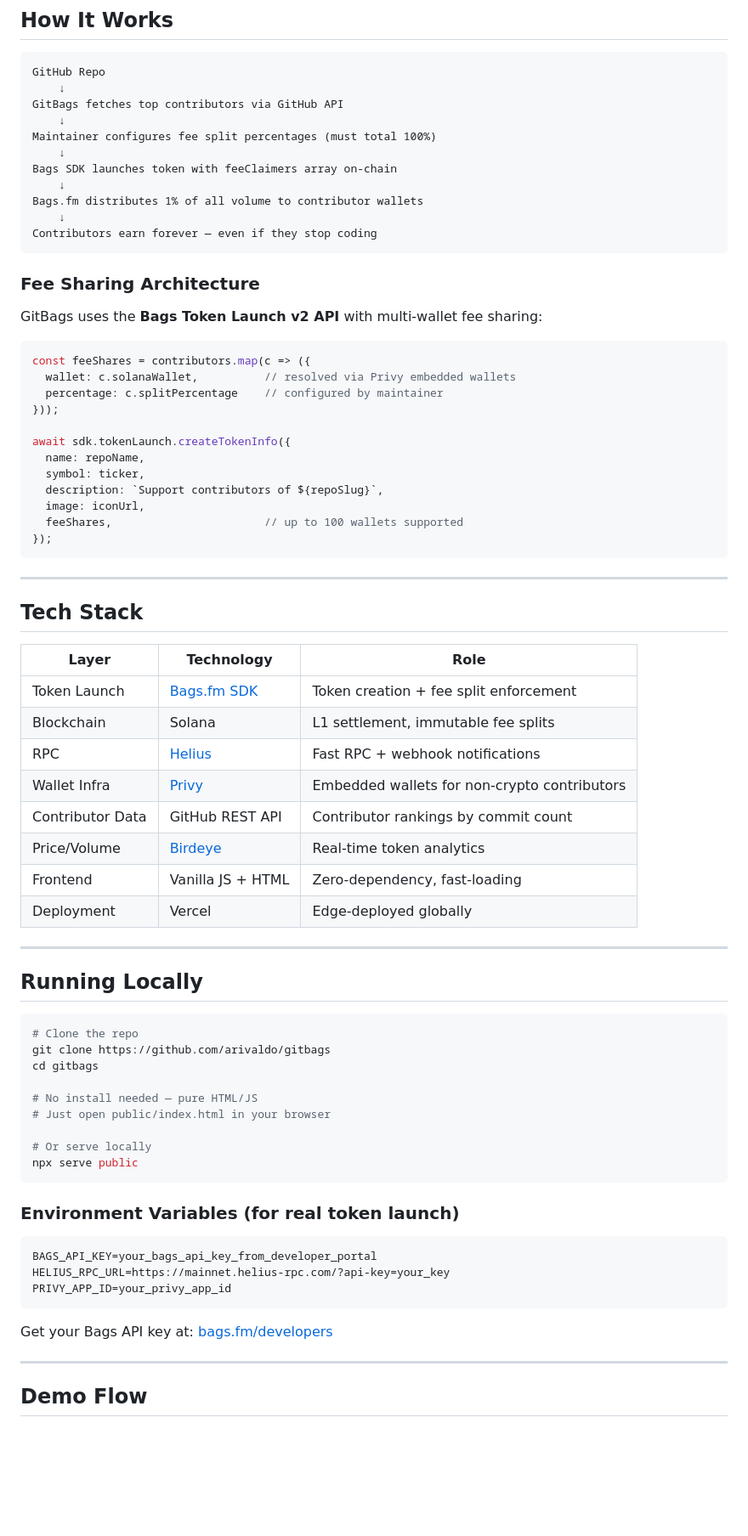
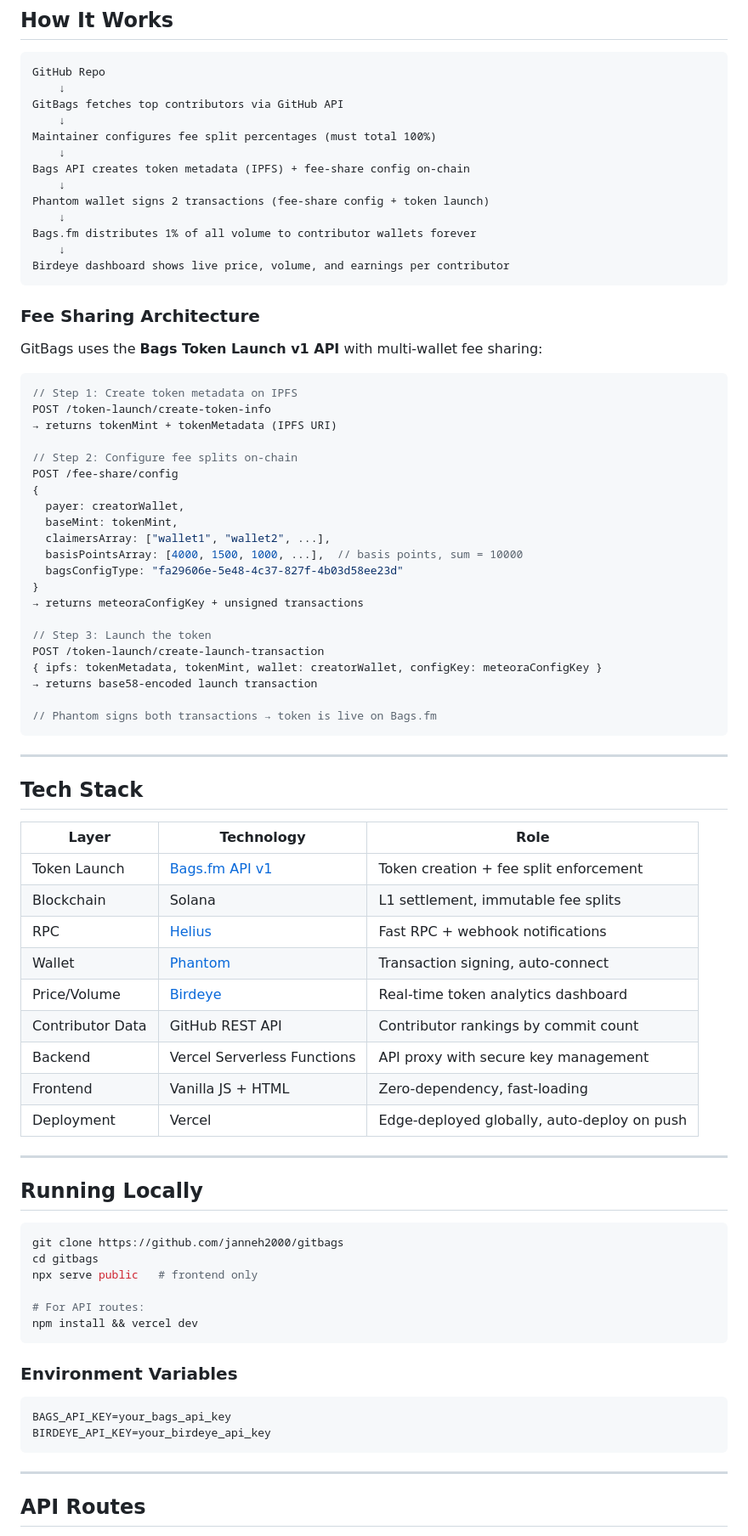
Before and after one commit to janneh2000/gitbags, a Markdown page: public/README.md, the part around one of its changes. Shown at 85% size. Drawn GitHub-style; blank space fills up the shorter version.

````diff
--- a/public/README.md
+++ b/public/README.md
@@ -36,30 +36,41 @@ GitBags fetches top contributors via GitHub API
     ↓
 Maintainer configures fee split percentages (must total 100%)
     ↓
-Bags SDK launches token with feeClaimers array on-chain
+Bags API creates token metadata (IPFS) + fee-share config on-chain
     ↓
-Bags.fm distributes 1% of all volume to contributor wallets
+Phantom wallet signs 2 transactions (fee-share config + token launch)
     ↓
-Contributors earn forever — even if they stop coding
+Bags.fm distributes 1% of all volume to contributor wallets forever
+    ↓
+Birdeye dashboard shows live price, volume, and earnings per contributor
 ```
 
 ### Fee Sharing Architecture
 
-GitBags uses the **Bags Token Launch v2 API** with multi-wallet fee sharing:
+GitBags uses the **Bags Token Launch v1 API** with multi-wallet fee sharing:
 
-```typescript
-const feeShares = contributors.map(c => ({
-  wallet: c.solanaWallet,          // resolved via Privy embedded wallets
-  percentage: c.splitPercentage    // configured by maintainer
-}));
+```javascript
+// Step 1: Create token metadata on IPFS
+POST /token-launch/create-token-info
+→ returns tokenMint + tokenMetadata (IPFS URI)
 
-await sdk.tokenLaunch.createTokenInfo({
-  name: repoName,
-  symbol: ticker,
-  description: `Support contributors of ${repoSlug}`,
-  image: iconUrl,
-  feeShares,                       // up to 100 wallets supported
-});
+// Step 2: Configure fee splits on-chain
+POST /fee-share/config
+{
+  payer: creatorWallet,
+  baseMint: tokenMint,
+  claimersArray: ["wallet1", "wallet2", ...],
+  basisPointsArray: [4000, 1500, 1000, ...],  // basis points, sum = 10000
+  bagsConfigType: "fa29606e-5e48-4c37-827f-4b03d58ee23d"
+}
+→ returns meteoraConfigKey + unsigned transactions
+
+// Step 3: Launch the token
+POST /token-launch/create-launch-transaction
+{ ipfs: tokenMetadata, tokenMint, wallet: creatorWallet, configKey: meteoraConfigKey }
+→ returns base58-encoded launch transaction
+
+// Phantom signs both transactions → token is live on Bags.fm
 ```
 
 ---
@@ -68,42 +79,37 @@ await sdk.tokenLaunch.createTokenInfo({
 
 | Layer | Technology | Role |
 |---|---|---|
-| Token Launch | [Bags.fm SDK](https://docs.bags.fm) | Token creation + fee split enforcement |
+| Token Launch | [Bags.fm API v1](https://docs.bags.fm) | Token creation + fee split enforcement |
 | Blockchain | Solana | L1 settlement, immutable fee splits |
 | RPC | [Helius](https://helius.dev) | Fast RPC + webhook notifications |
-| Wallet Infra | [Privy](https://privy.io) | Embedded wallets for non-crypto contributors |
+| Wallet | [Phantom](https://phantom.app) | Transaction signing, auto-connect |
+| Price/Volume | [Birdeye](https://birdeye.so) | Real-time token analytics dashboard |
 | Contributor Data | GitHub REST API | Contributor rankings by commit count |
-| Price/Volume | [Birdeye](https://birdeye.so) | Real-time token analytics |
+| Backend | Vercel Serverless Functions | API proxy with secure key management |
 | Frontend | Vanilla JS + HTML | Zero-dependency, fast-loading |
-| Deployment | Vercel | Edge-deployed globally |
+| Deployment | Vercel | Edge-deployed globally, auto-deploy on push |
 
 ---
 
 ## Running Locally
 
 ```bash
-# Clone the repo
-git clone https://github.com/arivaldo/gitbags
+git clone https://github.com/janneh2000/gitbags
 cd gitbags
+npx serve public   # frontend only
 
-# No install needed — pure HTML/JS
-# Just open public/index.html in your browser
-
-# Or serve locally
-npx serve public
+# For API routes:
+npm install && vercel dev
 ```
 
-### Environment Variables (for real token launch)
+### Environment Variables
 
 ```env
-BAGS_API_KEY=your_bags_api_key_from_developer_portal
-HELIUS_RPC_URL=https://mainnet.helius-rpc.com/?api-key=your_key
-PRIVY_APP_ID=your_privy_app_id
+BAGS_API_KEY=your_bags_api_key
+BIRDEYE_API_KEY=your_birdeye_api_key
 ```
-
-Get your Bags API key at: [bags.fm/developers](https://bags.fm/developers)
 
 ---
 
-## Demo Flow
+## API Routes
 
````
Also changed, not shown: other parts of public/README.md (+18 -16 lines).
